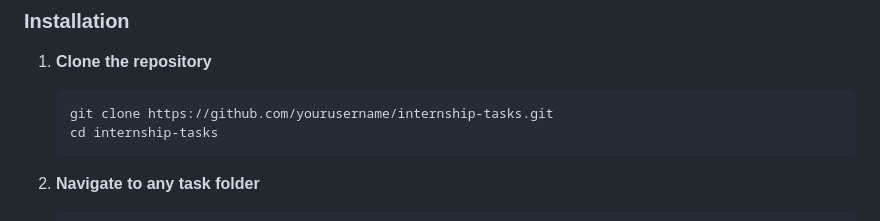
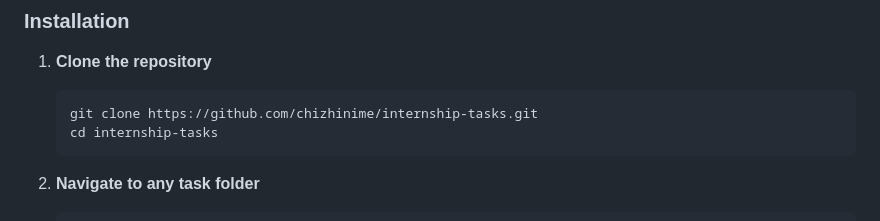
Before and after one commit to chizhinime/internship-tasks, a Markdown page: README.md, the part around the change. Rendered like a GitHub page.

Commit message:
Update repository URL in installation instructions

````diff
--- a/README.md
+++ b/README.md
@@ -203,7 +203,7 @@ All projects are fully responsive across all devices:
 
 1. **Clone the repository**
    ```bash
-   git clone https://github.com/yourusername/internship-tasks.git
+   git clone https://github.com/chizhinime/internship-tasks.git
    cd internship-tasks
    ```
 
````
